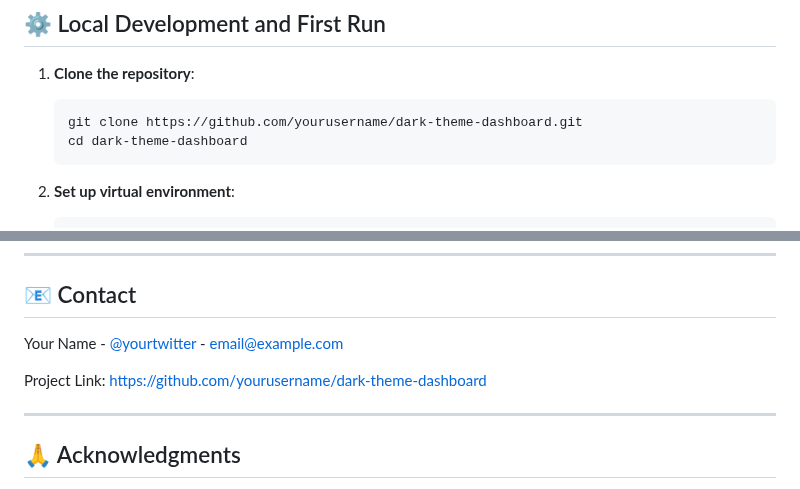
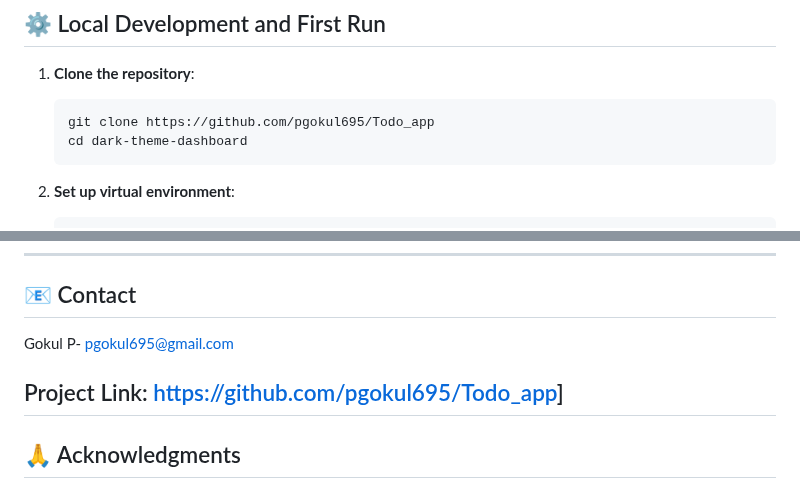
Before and after one commit to pgokul695/Todo_app, a Markdown page: readme.md, 2 parts joined by grey strips. Rendered like a GitHub page.

Commit message:
Update repository links and contact information

````diff
--- a/readme.md
+++ b/readme.md
@@ -82,7 +82,7 @@ my-dashboard/
 
 1. **Clone the repository**:
    ```bash
-   git clone https://github.com/yourusername/dark-theme-dashboard.git
+   git clone https://github.com/pgokul695/Todo_app
    cd dark-theme-dashboard
    ```
 
@@ -208,10 +208,9 @@ This project is licensed under the MIT License - see the LICENSE file for detail
 
 ## 📧 Contact
 
-Your Name - [@yourtwitter](https://twitter.com/yourtwitter) - email@example.com
+Gokul P- pgokul695@gmail.com
 
-Project Link: [https://github.com/yourusername/dark-theme-dashboard](https://github.com/yourusername/dark-theme-dashboard)
-
+Project Link: [https://github.com/pgokul695/Todo_app](https://github.com/pgokul695/Todo_app)]
 ---
 
 ## 🙏 Acknowledgments
````
